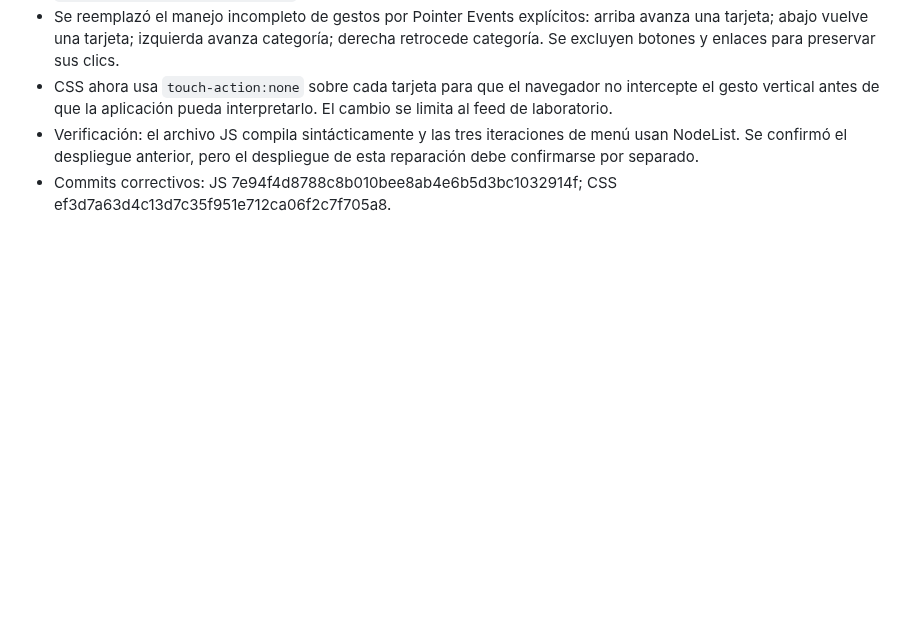
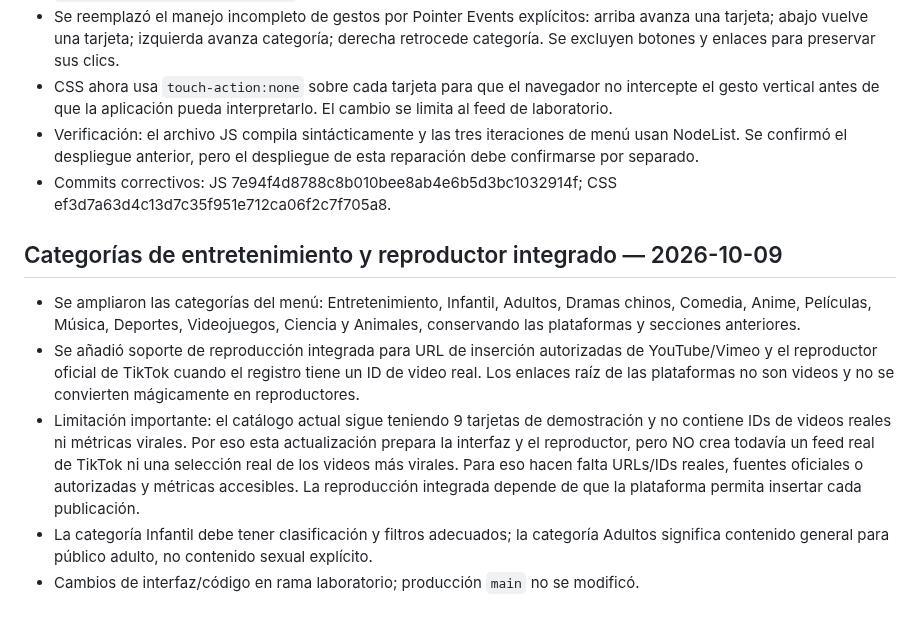
Before and after one commit to macabro10000/Manual---jugador, a Markdown page: universo-lab/ARCHIVO_DE_OPERACION.md, the part around the change. Rendered like a GitHub page; blank space fills up the shorter version.

Commit message:
Document entertainment categories and in-app player scope

```diff
--- a/universo-lab/ARCHIVO_DE_OPERACION.md
+++ b/universo-lab/ARCHIVO_DE_OPERACION.md
@@ -95,3 +95,10 @@ Construir UNIVERSO: un sitio móvil para descubrir videos, noticias, curiosidade
 - CSS ahora usa `touch-action:none` sobre cada tarjeta para que el navegador no intercepte el gesto vertical antes de que la aplicación pueda interpretarlo. El cambio se limita al feed de laboratorio.
 - Verificación: el archivo JS compila sintácticamente y las tres iteraciones de menú usan NodeList. Se confirmó el despliegue anterior, pero el despliegue de esta reparación debe confirmarse por separado.
 - Commits correctivos: JS 7e94f4d8788c8b010bee8ab4e6b5d3bc1032914f; CSS ef3d7a63d4c13d7c35f951e712ca06f2c7f705a8.
+
+## Categorías de entretenimiento y reproductor integrado — 2026-10-09
+- Se ampliaron las categorías del menú: Entretenimiento, Infantil, Adultos, Dramas chinos, Comedia, Anime, Películas, Música, Deportes, Videojuegos, Ciencia y Animales, conservando las plataformas y secciones anteriores.
+- Se añadió soporte de reproducción integrada para URL de inserción autorizadas de YouTube/Vimeo y el reproductor oficial de TikTok cuando el registro tiene un ID de video real. Los enlaces raíz de las plataformas no son videos y no se convierten mágicamente en reproductores.
+- Limitación importante: el catálogo actual sigue teniendo 9 tarjetas de demostración y no contiene IDs de videos reales ni métricas virales. Por eso esta actualización prepara la interfaz y el reproductor, pero NO crea todavía un feed real de TikTok ni una selección real de los videos más virales. Para eso hacen falta URLs/IDs reales, fuentes oficiales o autorizadas y métricas accesibles. La reproducción integrada depende de que la plataforma permita insertar cada publicación.
+- La categoría Infantil debe tener clasificación y filtros adecuados; la categoría Adultos significa contenido general para público adulto, no contenido sexual explícito.
+- Cambios de interfaz/código en rama laboratorio; producción `main` no se modificó.
```
